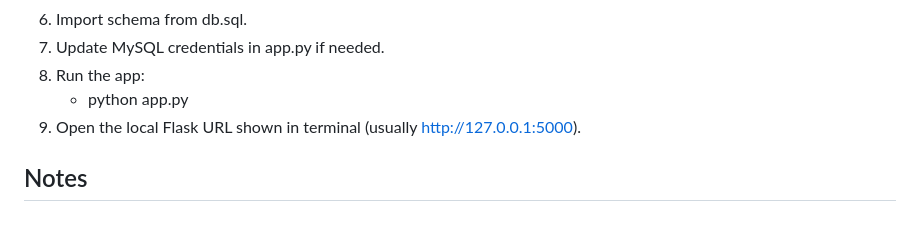
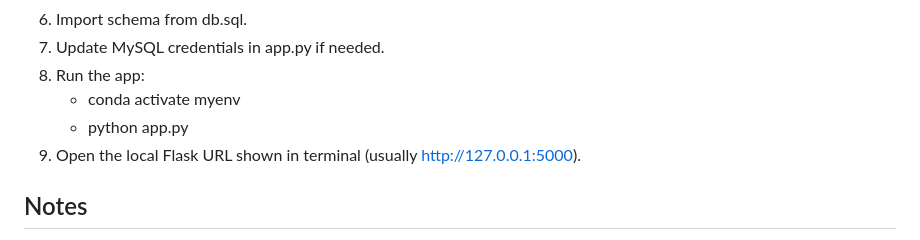
Before and after one commit to MadhuryaVeera/stock-price-prediction, a Markdown page: README.md, the part around the change. Rendered like a GitHub page.

```diff
--- a/README.md
+++ b/README.md
@@ -80,8 +80,9 @@ TK200773-Stock Price Prediction/
 6. Import schema from db.sql.
 7. Update MySQL credentials in app.py if needed.
 8. Run the app:
+   - conda activate myenv
    - python app.py
-9. Open the local Flask URL shown in terminal (usually http://127.0.0.1:5000).
+10. Open the local Flask URL shown in terminal (usually http://127.0.0.1:5000).
 
 
 
```
